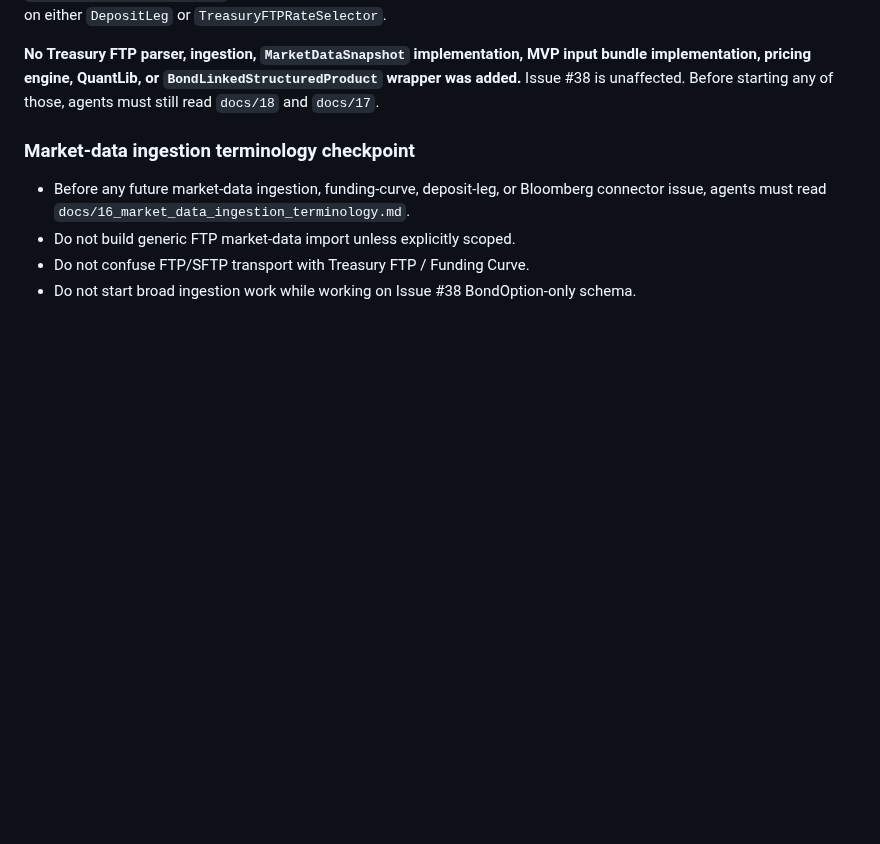
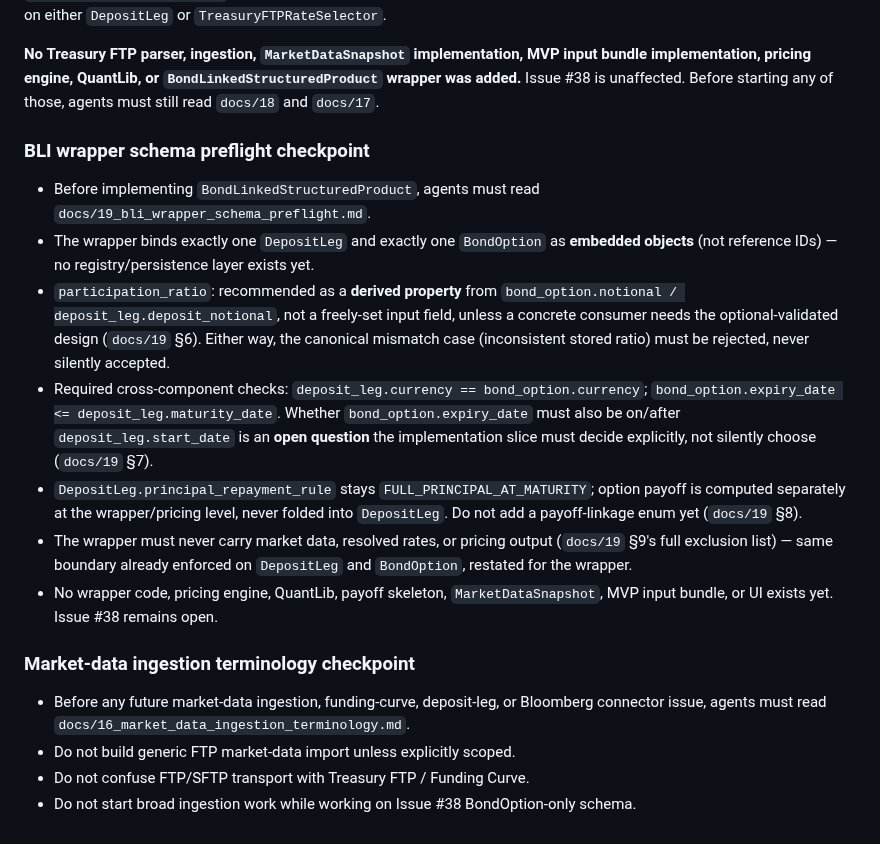
Before and after one commit to eddy121384-ui/Shiori-Pricing-Lab, a Markdown page: docs/09_mvp_core_runbook.md, the part around the change. Rendered like a GitHub page; blank space fills up the shorter version.

```diff
--- a/docs/09_mvp_core_runbook.md
+++ b/docs/09_mvp_core_runbook.md
@@ -548,6 +548,35 @@ MVP input bundle implementation, pricing engine, QuantLib, or
 `BondLinkedStructuredProduct` wrapper was added.** Issue #38 is unaffected.
 Before starting any of those, agents must still read `docs/18` and `docs/17`.
 
+### BLI wrapper schema preflight checkpoint
+
+- Before implementing `BondLinkedStructuredProduct`, agents must read
+  `docs/19_bli_wrapper_schema_preflight.md`.
+- The wrapper binds exactly one `DepositLeg` and exactly one `BondOption`
+  as **embedded objects** (not reference IDs) — no registry/persistence
+  layer exists yet.
+- `participation_ratio`: recommended as a **derived property** from
+  `bond_option.notional / deposit_leg.deposit_notional`, not a freely-set
+  input field, unless a concrete consumer needs the optional-validated
+  design (`docs/19` §6). Either way, the canonical mismatch case
+  (inconsistent stored ratio) must be rejected, never silently accepted.
+- Required cross-component checks: `deposit_leg.currency ==
+  bond_option.currency`; `bond_option.expiry_date <=
+  deposit_leg.maturity_date`. Whether `bond_option.expiry_date` must also
+  be on/after `deposit_leg.start_date` is an **open question** the
+  implementation slice must decide explicitly, not silently choose
+  (`docs/19` §7).
+- `DepositLeg.principal_repayment_rule` stays `FULL_PRINCIPAL_AT_MATURITY`;
+  option payoff is computed separately at the wrapper/pricing level, never
+  folded into `DepositLeg`. Do not add a payoff-linkage enum yet
+  (`docs/19` §8).
+- The wrapper must never carry market data, resolved rates, or pricing
+  output (`docs/19` §9's full exclusion list) — same boundary already
+  enforced on `DepositLeg` and `BondOption`, restated for the wrapper.
+- No wrapper code, pricing engine, QuantLib, payoff skeleton,
+  `MarketDataSnapshot`, MVP input bundle, or UI exists yet. Issue #38
+  remains open.
+
 ### Market-data ingestion terminology checkpoint
 
 - Before any future market-data ingestion, funding-curve, deposit-leg, or
```
Also changed, not shown: docs/00_development_log.md (+21 -0 lines), docs/19_bli_wrapper_schema_preflight.md (added, +404 -0 lines).
